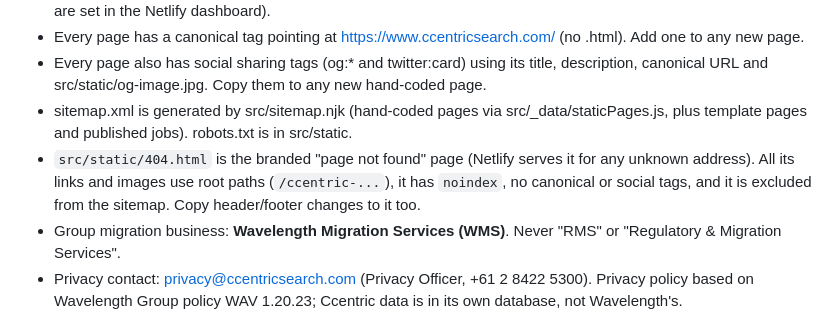
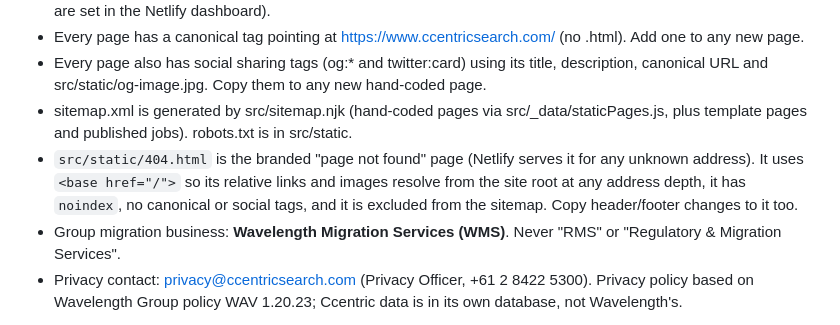
Before and after one commit to wavelength-group/ccentric-website, a Markdown page: CLAUDE.md, the part around the change. GitHub-like rendering.

Commit message:
House rules: describe how the 404 page resolves links
Co-Authored-By: Claude Opus 5.5 <noreply@anthropic.com>
Claude-Session: https://claude.ai/code/session_01AGGESPHauGfTAXhT4AhY6e

```diff
--- a/CLAUDE.md
+++ b/CLAUDE.md
@@ -39,7 +39,7 @@ Read this before making any change. README.md explains how the site is built.
 - Every page has a canonical tag pointing at https://www.ccentricsearch.com/<page> (no .html). Add one to any new page.
 - Every page also has social sharing tags (og:* and twitter:card) using its title, description, canonical URL and src/static/og-image.jpg. Copy them to any new hand-coded page.
 - sitemap.xml is generated by src/sitemap.njk (hand-coded pages via src/_data/staticPages.js, plus template pages and published jobs). robots.txt is in src/static.
-- `src/static/404.html` is the branded "page not found" page (Netlify serves it for any unknown address). All its links and images use root paths (`/ccentric-...`), it has `noindex`, no canonical or social tags, and it is excluded from the sitemap. Copy header/footer changes to it too.
+- `src/static/404.html` is the branded "page not found" page (Netlify serves it for any unknown address). It uses `<base href="/">` so its relative links and images resolve from the site root at any address depth, it has `noindex`, no canonical or social tags, and it is excluded from the sitemap. Copy header/footer changes to it too.
 - Group migration business: **Wavelength Migration Services (WMS)**. Never "RMS" or "Regulatory & Migration Services".
 - Privacy contact: privacy@ccentricsearch.com (Privacy Officer, +61 2 8422 5300). Privacy policy based on Wavelength Group policy WAV 1.20.23; Ccentric data is in its own database, not Wavelength's.
 
```
